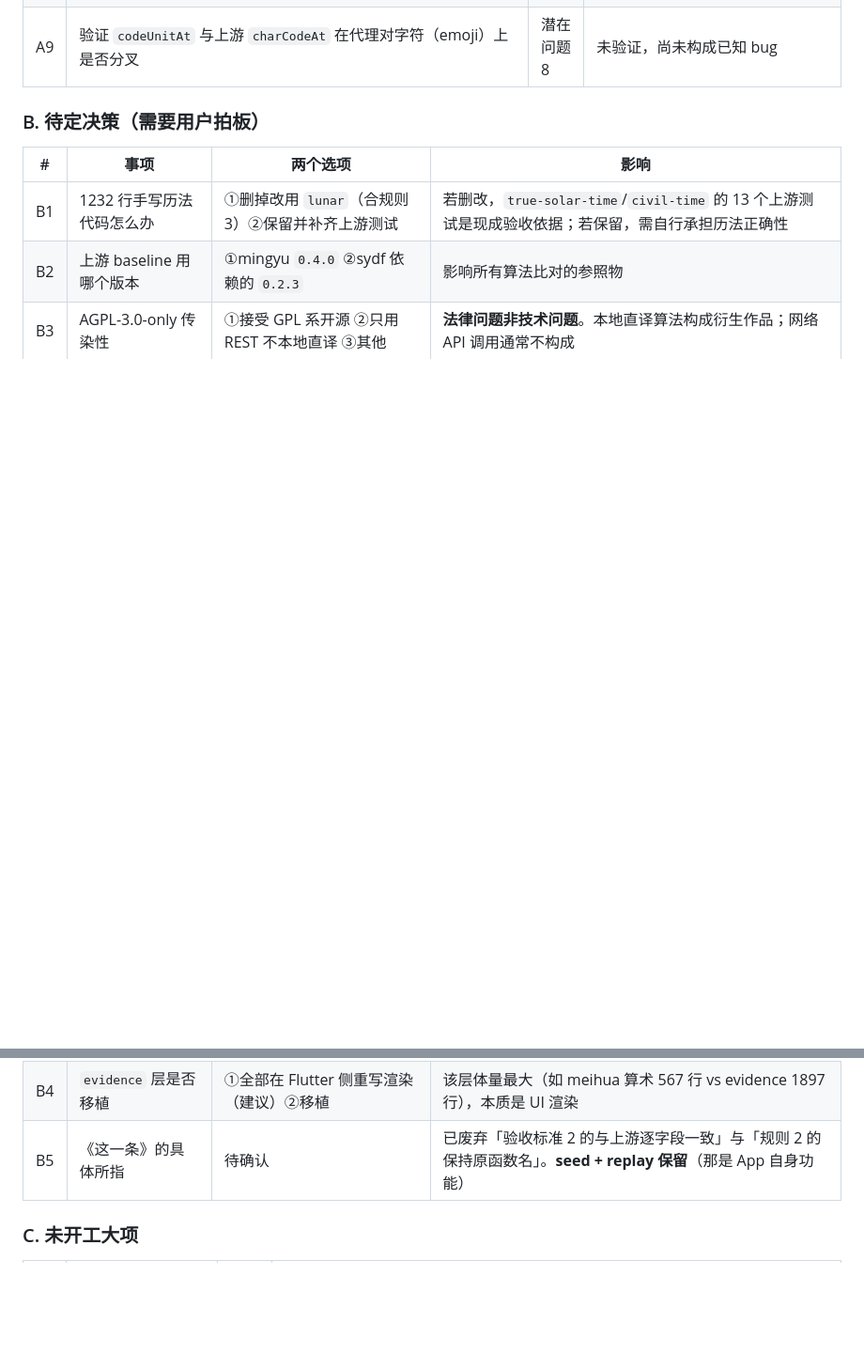
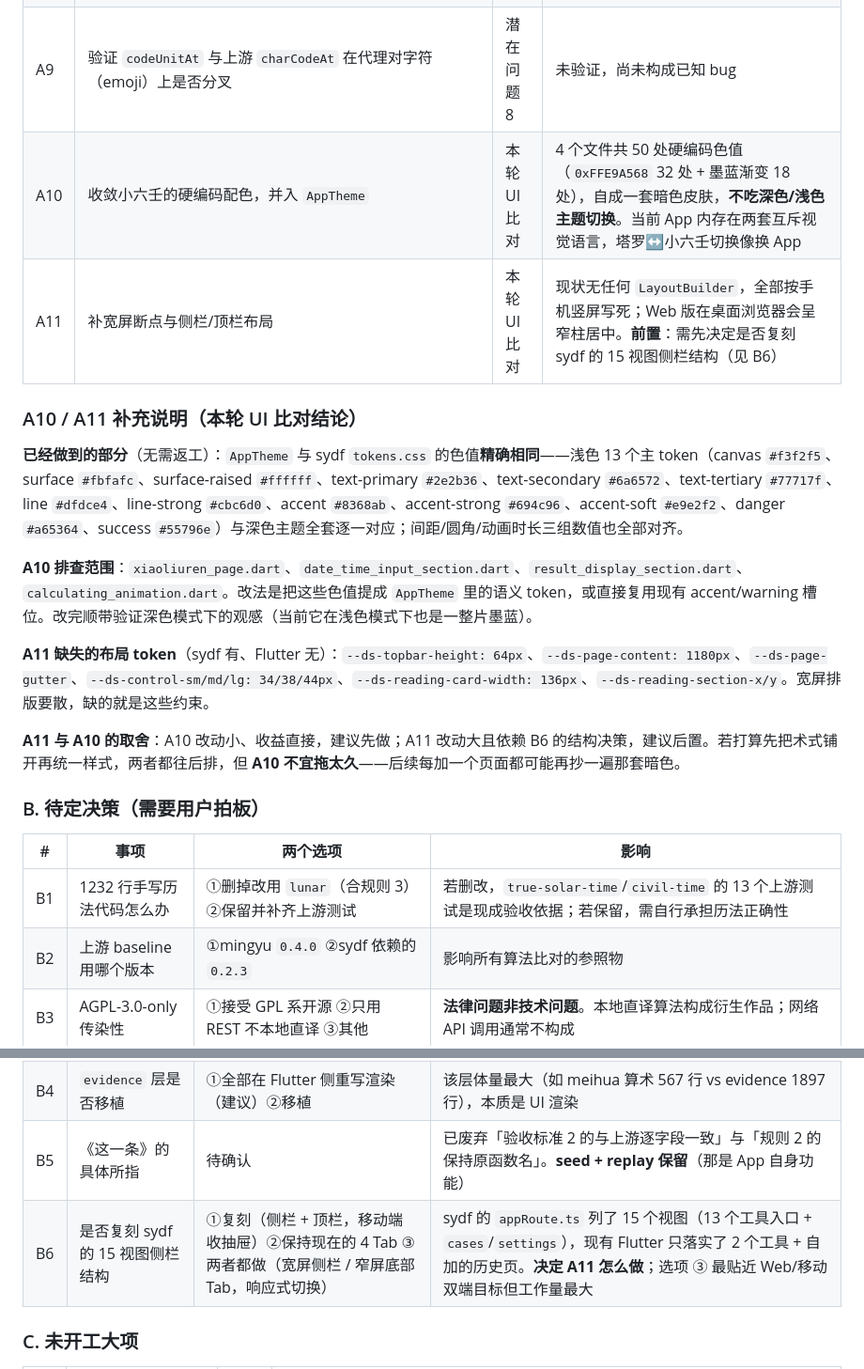
Before and after one commit to promise-ajax-sync/zhaoxingzhai, a Markdown page: xiugai.md, 2 parts joined by grey strips. Shown at 94% size. Rendered like a GitHub page; blank space fills up the shorter version.

Commit message:
docs(xiugai): 记录 UI 比对结论，新增 A10/A11 与 B6
与 sydf 逐 token 比对后确认：AppTheme 的色值/间距/圆角/动效与
tokens.css 精确相同（浅深两套），设计系统层已对齐；但界面结构层
差距仍大（15 视图侧栏 vs 4 底部 Tab），且小六壬自带一套硬编码暗色
皮肤，不吃主题切换。

- A10 收敛小六壬硬编码配色（4 文件 50 处）
- A11 补宽屏断点与侧栏/顶栏布局，前置依赖 B6
- B6 是否复刻 sydf 侧栏结构（待用户拍板）

```diff
--- a/xiugai.md
+++ b/xiugai.md
@@ -43,6 +43,18 @@
 | A7 | 随机层加 `algorithmVersion` 常量，并随历史记录持久化 | 潜在问题 1 | 见下方说明，越早加越省事 |
 | A8 | 给随机层加 Web 目标验证脚本（`dart compile js` 后跑同一批种子对比） | 潜在问题 2 | `flutter test` 跑原生 VM，**测不出 Web 问题**，这是当前 CI 盲区 |
 | A9 | 验证 `codeUnitAt` 与上游 `charCodeAt` 在代理对字符（emoji）上是否分叉 | 潜在问题 8 | 未验证，尚未构成已知 bug |
+| A10 | 收敛小六壬的硬编码配色，并入 `AppTheme` | 本轮 UI 比对 | 4 个文件共 50 处硬编码色值（`0xFFE9A568` 32 处 + 墨蓝渐变 18 处），自成一套暗色皮肤，**不吃深色/浅色主题切换**。当前 App 内存在两套互斥视觉语言，塔罗↔小六壬切换像换 App |
+| A11 | 补宽屏断点与侧栏/顶栏布局 | 本轮 UI 比对 | 现状无任何 `LayoutBuilder`，全部按手机竖屏写死；Web 版在桌面浏览器会呈窄柱居中。**前置**：需先决定是否复刻 sydf 的 15 视图侧栏结构（见 B6） |
+
+### A10 / A11 补充说明（本轮 UI 比对结论）
+
+**已经做到的部分**（无需返工）：`AppTheme` 与 sydf `tokens.css` 的色值**精确相同**——浅色 13 个主 token（canvas `#f3f2f5`、surface `#fbfafc`、surface-raised `#ffffff`、text-primary `#2e2b36`、text-secondary `#6a6572`、text-tertiary `#77717f`、line `#dfdce4`、line-strong `#cbc6d0`、accent `#8368ab`、accent-strong `#694c96`、accent-soft `#e9e2f2`、danger `#a65364`、success `#55796e`）与深色主题全套逐一对应；间距/圆角/动画时长三组数值也全部对齐。
+
+**A10 排查范围**：`xiaoliuren_page.dart`、`date_time_input_section.dart`、`result_display_section.dart`、`calculating_animation.dart`。改法是把这些色值提成 `AppTheme` 里的语义 token，或直接复用现有 accent/warning 槽位。改完顺带验证深色模式下的观感（当前它在浅色模式下也是一整片墨蓝）。
+
+**A11 缺失的布局 token**（sydf 有、Flutter 无）：`--ds-topbar-height: 64px`、`--ds-page-content: 1180px`、`--ds-page-gutter`、`--ds-control-sm/md/lg: 34/38/44px`、`--ds-reading-card-width: 136px`、`--ds-reading-section-x/y`。宽屏排版要散，缺的就是这些约束。
+
+**A11 与 A10 的取舍**：A10 改动小、收益直接，建议先做；A11 改动大且依赖 B6 的结构决策，建议后置。若打算先把术式铺开再统一样式，两者都往后排，但 **A10 不宜拖太久**——后续每加一个页面都可能再抄一遍那套暗色。
 
 ### B. 待定决策（需要用户拍板）
 
@@ -53,6 +65,7 @@
 | B3 | AGPL-3.0-only 传染性 | ①接受 GPL 系开源 ②只用 REST 不本地直译 ③其他 | **法律问题非技术问题**。本地直译算法构成衍生作品；网络 API 调用通常不构成 |
 | B4 | `evidence` 层是否移植 | ①全部在 Flutter 侧重写渲染（建议）②移植 | 该层体量最大（如 meihua 算术 567 行 vs evidence 1897 行），本质是 UI 渲染 |
 | B5 | 《这一条》的具体所指 | 待确认 | 已废弃「验收标准 2 的与上游逐字段一致」与「规则 2 的保持原函数名」。**seed + replay 保留**（那是 App 自身功能） |
+| B6 | 是否复刻 sydf 的 15 视图侧栏结构 | ①复刻（侧栏 + 顶栏，移动端收抽屉）②保持现在的 4 Tab ③两者都做（宽屏侧栏 / 窄屏底部 Tab，响应式切换） | sydf 的 `appRoute.ts` 列了 15 个视图（13 个工具入口 + `cases`/`settings`），现有 Flutter 只落实了 2 个工具 + 自加的历史页。**决定 A11 怎么做**；选项 ③ 最贴近 Web/移动双端目标但工作量最大 |
 
 ### C. 未开工大项
 
```
